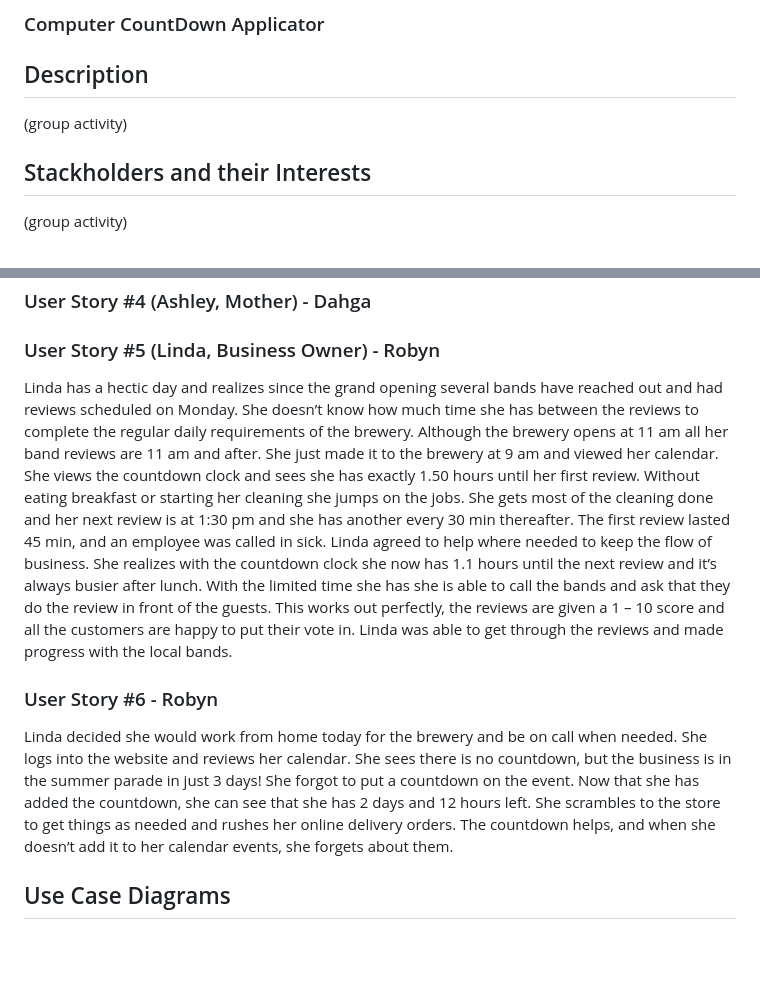
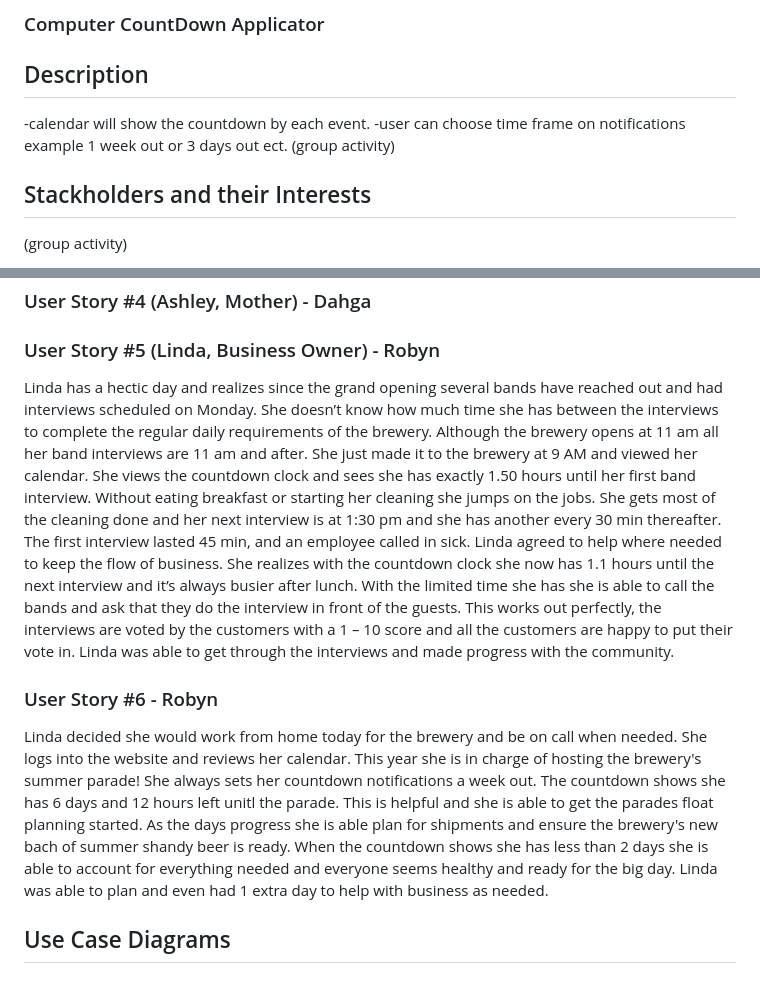
Before and after one commit to dahga/Little-Bits, a Markdown page: README.md, 2 parts joined by grey strips. Rendered like a GitHub page; blank space fills up the shorter version.

```diff
--- a/README.md
+++ b/README.md
@@ -5,7 +5,8 @@ Team members include Dahga Muhumed, Nadin Qaqos and Robyn Smith.
 
 
 ## Description
-
+-calendar will show the countdown by each event.
+-user can choose time frame on notifications example 1 week out or 3 days out ect.
 (group activity)
 
 ## Stackholders and their Interests
@@ -43,9 +44,10 @@ It the start of a new week and Ashley is preparing for a hectic week to start. B
 
 
 ### User Story #5 (Linda, Business Owner) - Robyn
-Linda has a hectic day and realizes since the grand opening several bands have reached out and had reviews scheduled on Monday. She doesn’t know how much time she has between the reviews to complete the regular daily requirements of the brewery. Although the brewery opens at 11 am all her band reviews are 11 am and after. She just made it to the brewery at 9 am and viewed her calendar. She views the countdown clock and sees she has exactly 1.50 hours until her first review. Without eating breakfast or starting her cleaning she jumps on the jobs. She gets most of the cleaning done and her next review is at 1:30 pm and she has another every 30 min thereafter. The first review lasted 45 min, and an employee was called in sick. Linda agreed to help where needed to keep the flow of business. She realizes with the countdown clock she now has 1.1 hours until the next review and it’s always busier after lunch. With the limited time she has she is able to call the bands and ask that they do the review in front of the guests. This works out perfectly, the reviews are given a 1 – 10 score and all the customers are happy to put their vote in. Linda was able to get through the reviews and made progress with the local bands.
+Linda has a hectic day and realizes since the grand opening several bands have reached out and had interviews scheduled on Monday. She doesn’t know how much time she has between the interviews to complete the regular daily requirements of the brewery. Although the brewery opens at 11 am all her band interviews are 11 am and after. She just made it to the brewery at 9 AM and viewed her calendar. She views the countdown clock and sees she has exactly 1.50 hours until her first band interview. Without eating breakfast or starting her cleaning she jumps on the jobs. She gets most of the cleaning done and her next interview is at 1:30 pm and she has another every 30 min thereafter. The first interview lasted 45 min, and an employee  called in sick. Linda agreed to help where needed to keep the flow of business. She realizes with the countdown clock she now has 1.1 hours until the next interview and it’s always busier after lunch. With the limited time she has she is able to call the bands and ask that they do the interview in front of the guests. This works out perfectly, the interviews are voted by the customers with a 1 – 10 score and all the customers are happy to put their vote in. Linda was able to get through the interviews and made progress with the community.
 ### User Story #6 - Robyn
-Linda decided she would work from home today for the brewery and be on call when needed. She logs into the website and reviews her calendar. She sees there is no countdown, but the business is in the summer parade in just 3 days! She forgot to put a countdown on the event. Now that she has added the countdown, she can see that she has 2 days and 12 hours left. She scrambles to the store to get things as needed and rushes her online delivery orders. The countdown helps, and when she doesn’t add it to her calendar events, she forgets about them.
+Linda decided she would work from home today for the brewery and be on call when needed. She logs into the website and reviews her calendar. This year she is in charge of hosting the brewery's summer parade! She always sets her countdown notifications a week out. The countdown shows she has 6 days and 12 hours left unitl the parade. This is helpful and she is able to get the parades float planning started. As the days progress she is able plan for shipments and ensure the brewery's new bach of summer shandy beer is ready.
+When the countdown shows she has less than 2 days she is able to account for everything needed and everyone seems healthy and ready for the big day. Linda was able to plan and even had 1 extra day to help with business as needed.
 
 ## Use Case Diagrams
 
```
